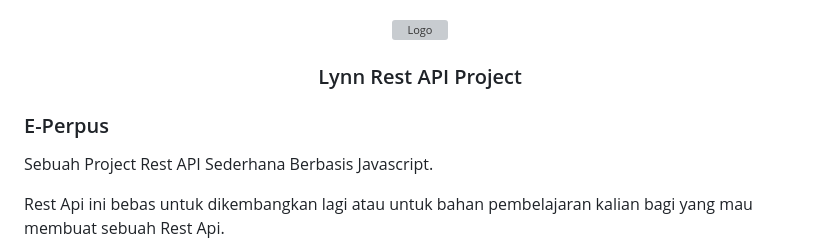
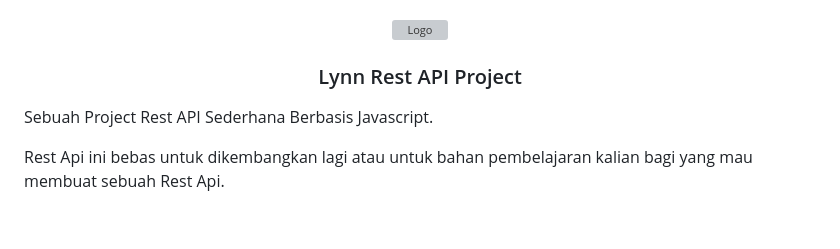
Before and after one commit to Lynnxha/Lynn-Rest-Api, a Markdown page: README.md, the part around the change. GitHub-like rendering; blank space fills up the shorter version; grey boxes are pictures that could not be loaded.

```diff
--- a/README.md
+++ b/README.md
@@ -6,8 +6,6 @@
 
   <h3 align="center">Lynn Rest API Project</h3>
 </p>
-
-### E-Perpus
 
 Sebuah Project Rest API Sederhana Berbasis Javascript.
 
```
